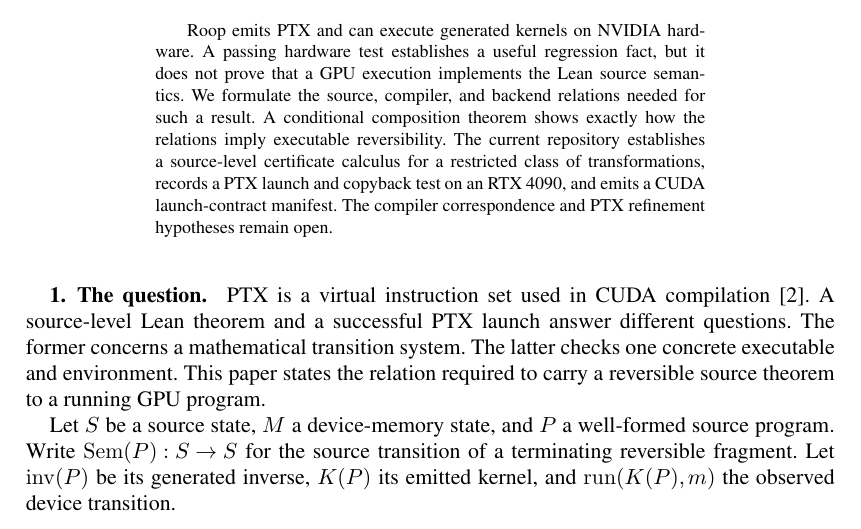
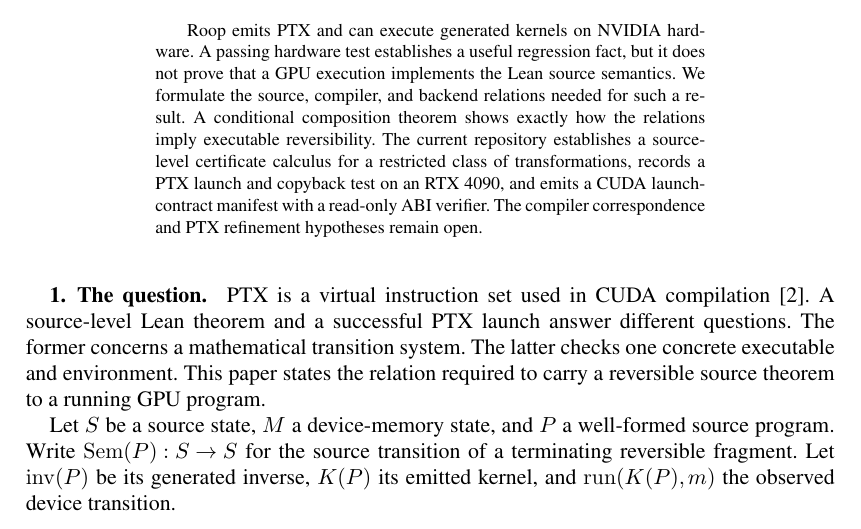
Before and after one commit to afristrup/roop, a LaTeX document (papers/nvidia-proof-boundary/main.tex): part of page 1 of 3, cut so that both start at the same text. The pictures show the PDF file papers/nvidia-proof-boundary/main.pdf that the author committed with the source.

Commit message:
chore: mention cuda abi verifier

```diff
--- a/papers/nvidia-proof-boundary/main.tex
+++ b/papers/nvidia-proof-boundary/main.tex
@@ -22,7 +22,7 @@
 \end{aug}
 
 \begin{abstract}
-Roop emits PTX and can execute generated kernels on NVIDIA hardware. A passing hardware test establishes a useful regression fact, but it does not prove that a GPU execution implements the Lean source semantics. We formulate the source, compiler, and backend relations needed for such a result. A conditional composition theorem shows exactly how the relations imply executable reversibility. The current repository establishes a source-level certificate calculus for a restricted class of transformations, records a PTX launch and copyback test on an RTX 4090, and emits a CUDA launch-contract manifest. The compiler correspondence and PTX refinement hypotheses remain open.
+Roop emits PTX and can execute generated kernels on NVIDIA hardware. A passing hardware test establishes a useful regression fact, but it does not prove that a GPU execution implements the Lean source semantics. We formulate the source, compiler, and backend relations needed for such a result. A conditional composition theorem shows exactly how the relations imply executable reversibility. The current repository establishes a source-level certificate calculus for a restricted class of transformations, records a PTX launch and copyback test on an RTX 4090, and emits a CUDA launch-contract manifest with a read-only ABI verifier. The compiler correspondence and PTX refinement hypotheses remain open.
 \end{abstract}
 
 \begin{keyword}[class=MSC]
```
Also changed, not shown: papers/nvidia-proof-boundary/main.pdf.
